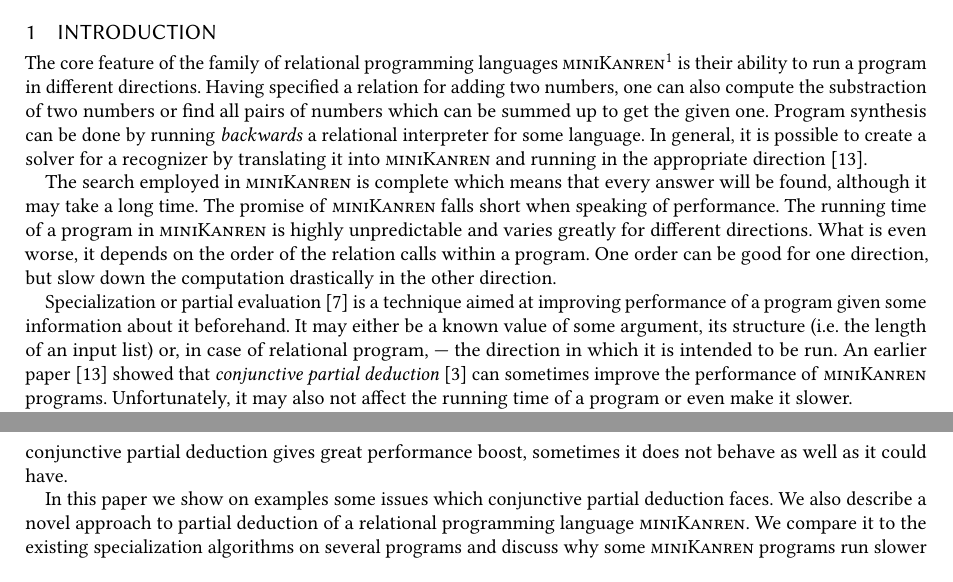
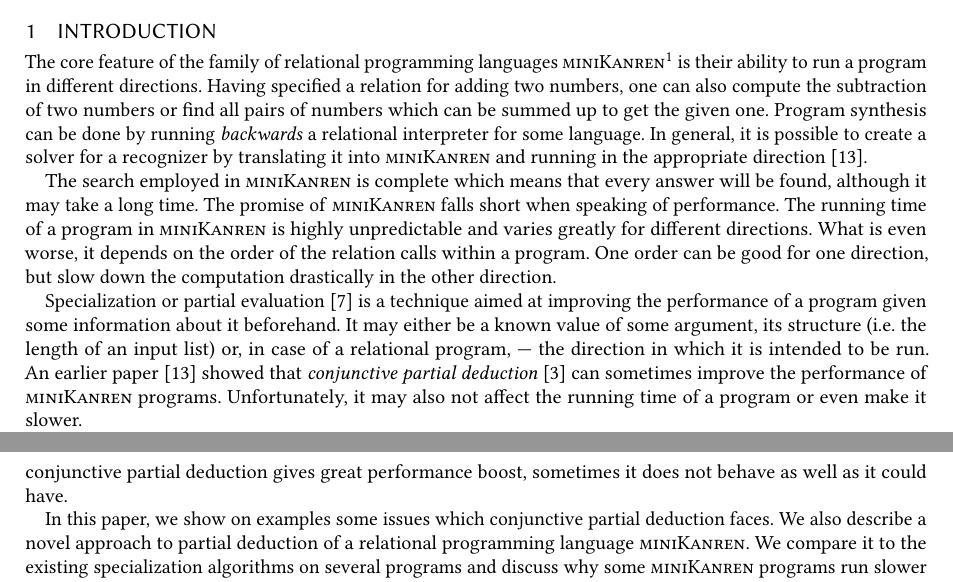
Before and after one commit to kajigor/uKanren_transformations, a LaTeX paper (papers/miniKanren/text/main.tex, which reads papers/miniKanren/text/intro.tex): two parts of pages 1 and 2 of 9, joined at a grey line, cut so that both start at the same text. Compiled offline with pdfLaTeX.

Commit message:
gr-check

```diff
--- a/papers/miniKanren/text/intro.tex
+++ b/papers/miniKanren/text/intro.tex
@@ -1,7 +1,7 @@
 \section{Introduction}
 
 The core feature of the family of relational programming languages \mk{}\footnote{\mk{} language web site: \url{http://minikanren.org}} is their ability to run a program in different directions.
-Having specified a relation for adding two numbers, one can also compute the substraction of two numbers or find all pairs of numbers which can be summed up to get the given one.
+Having specified a relation for adding two numbers, one can also compute the subtraction of two numbers or find all pairs of numbers which can be summed up to get the given one.
 Program synthesis can be done by running \emph{backwards} a relational interpreter for some language.
 In general, it is possible to create a solver for a recognizer by translating it into \mk{} and running in the appropriate direction~\cite{lozov2019relational}.
 
@@ -11,8 +11,8 @@ The running time of a program in \mk{} is highly unpredictable and varies greatl
 What is even worse, it depends on the order of the relation calls within a program.
 One order can be good for one direction, but slow down the computation drastically in the other direction.
 
-Specialization or partial evaluation~\cite{jonesbook} is a technique aimed at improving performance of a program given some information about it beforehand.
-It may either be a known value of some argument, its structure (i.e. the length of an input list) or, in case of relational program, --- the direction in which it is intended to be run.
+Specialization or partial evaluation~\cite{jonesbook} is a technique aimed at improving the performance of a program given some information about it beforehand.
+It may either be a known value of some argument, its structure (i.e. the length of an input list) or, in case of a relational program, --- the direction in which it is intended to be run.
 An earlier paper~\cite{lozov2019relational} showed that \emph{conjunctive partial deduction}~\cite{de1999conjunctive} can sometimes improve the performance of \mk{} programs.
 Unfortunately, it may also not affect the running time of a program or even make it slower.
 
@@ -21,6 +21,6 @@ The ideas described there are aimed at left-to-right evaluation strategy of \pro
 Since the search in \mk{} is complete, it is safe to reorder some relation calls within the goal for better performance.
 While sometimes conjunctive partial deduction gives great performance boost, sometimes it does not behave as well as it could have.
 
-In this paper we show on examples some issues which conjunctive partial deduction faces.
+In this paper, we show on examples some issues which conjunctive partial deduction faces.
 We also describe a novel approach to partial deduction of a relational programming language \mk{}.
 We compare it to the existing specialization algorithms on several programs and discuss why some \mk{} programs run slower after specialization.
```
